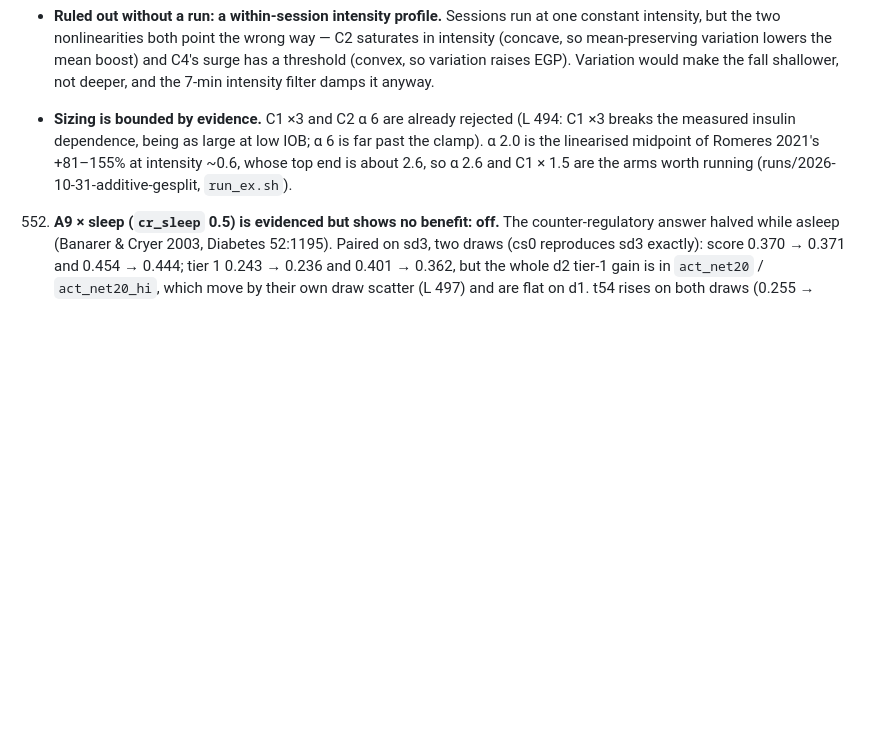
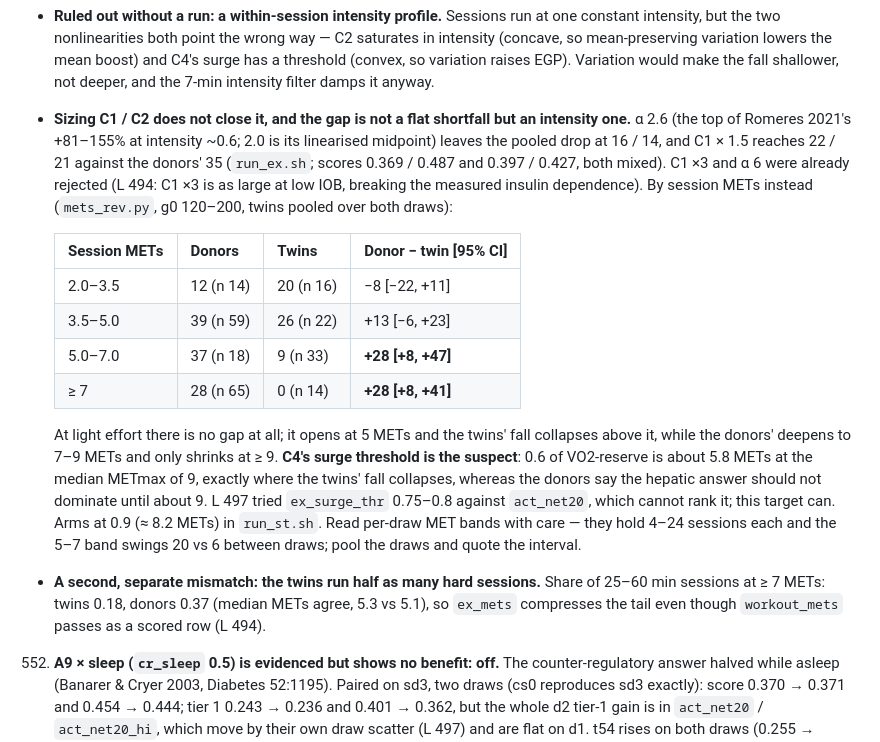
Before and after one commit to loopkitdev/LoopEval, a Markdown page: docs/additive/LESSONS.md, the part around the change. Drawn GitHub-style; blank space fills up the shorter version.

Commit message:
additive: LESSONS 551 - the exercise gap is an intensity one (+28 at >=5 METs, none at light effort); C4 surge threshold the suspect; C1/C2 sizing does not close it

```diff
--- a/docs/additive/LESSONS.md
+++ b/docs/additive/LESSONS.md
@@ -812,10 +812,28 @@ evidence to the evidence files.
      two nonlinearities both point the wrong way — C2 saturates in intensity (concave, so mean-preserving variation
      lowers the mean boost) and C4's surge has a threshold (convex, so variation raises EGP). Variation would make
      the fall shallower, not deeper, and the 7-min intensity filter damps it anyway.
-   - **Sizing is bounded by evidence.** C1 ×3 and C2 α 6 are already rejected (L 494: C1 ×3 breaks the measured
-     insulin dependence, being as large at low IOB; α 6 is far past the clamp). α 2.0 is the linearised midpoint of
-     Romeres 2021's +81–155% at intensity ~0.6, whose top end is about 2.6, so α 2.6 and C1 × 1.5 are the arms worth
-     running (runs/2026-10-31-additive-gesplit, `run_ex.sh`).
+   - **Sizing C1 / C2 does not close it, and the gap is not a flat shortfall but an intensity one.** α 2.6 (the top
+     of Romeres 2021's +81–155% at intensity ~0.6; 2.0 is its linearised midpoint) leaves the pooled drop at 16 / 14,
+     and C1 × 1.5 reaches 22 / 21 against the donors' 35 (`run_ex.sh`; scores 0.369 / 0.487 and 0.397 / 0.427, both
+     mixed). C1 ×3 and α 6 were already rejected (L 494: C1 ×3 is as large at low IOB, breaking the measured insulin
+     dependence). By session METs instead (`mets_rev.py`, g0 120–200, twins pooled over both draws):
+
+     | Session METs | Donors | Twins | Donor − twin [95% CI] |
+     |---|---|---|---|
+     | 2.0–3.5 | 12 (n 14) | 20 (n 16) | −8 [−22, +11] |
+     | 3.5–5.0 | 39 (n 59) | 26 (n 22) | +13 [−6, +23] |
+     | 5.0–7.0 | 37 (n 18) | 9 (n 33) | **+28 [+8, +47]** |
+     | ≥ 7 | 28 (n 65) | 0 (n 14) | **+28 [+8, +41]** |
+
+     At light effort there is no gap at all; it opens at 5 METs and the twins' fall collapses above it, while the
+     donors' deepens to 7–9 METs and only shrinks at ≥ 9. **C4's surge threshold is the suspect**: 0.6 of VO2-reserve
+     is about 5.8 METs at the median METmax of 9, exactly where the twins' fall collapses, whereas the donors say the
+     hepatic answer should not dominate until about 9. L 497 tried `ex_surge_thr` 0.75–0.8 against `act_net20`, which
+     cannot rank it; this target can. Arms at 0.9 (≈ 8.2 METs) in `run_st.sh`. Read per-draw MET bands with care —
+     they hold 4–24 sessions each and the 5–7 band swings 20 vs 6 between draws; pool the draws and quote the interval.
+   - **A second, separate mismatch: the twins run half as many hard sessions.** Share of 25–60 min sessions at ≥ 7
+     METs: twins 0.18, donors 0.37 (median METs agree, 5.3 vs 5.1), so `ex_mets` compresses the tail even though
+     `workout_mets` passes as a scored row (L 494).
 
 552. **A9 × sleep (`cr_sleep` 0.5) is evidenced but shows no benefit: off.** The counter-regulatory answer halved while
    asleep (Banarer & Cryer 2003, Diabetes 52:1195). Paired on sd3, two draws (cs0 reproduces sd3 exactly): score
```
